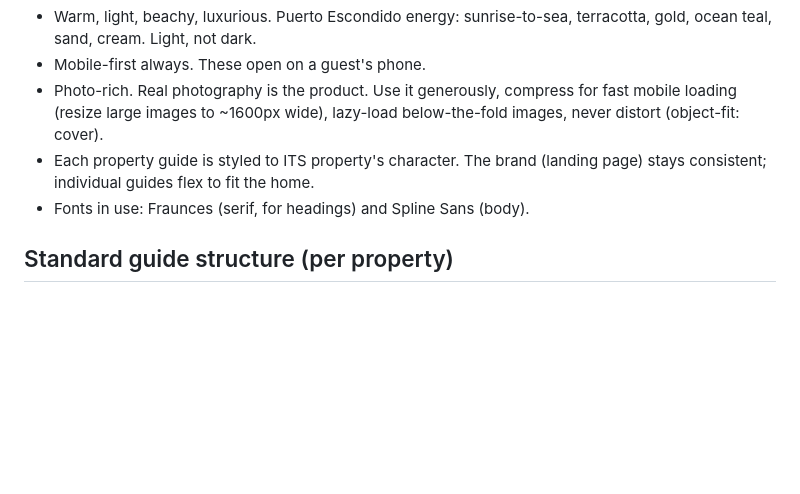
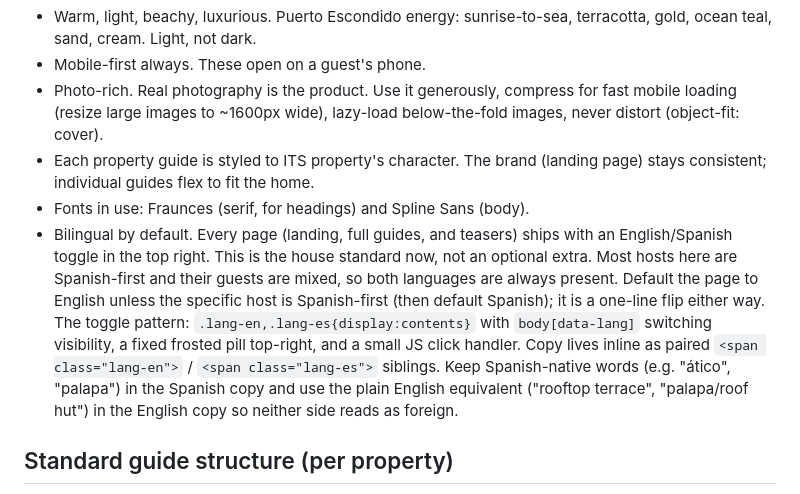
Before and after one commit to sacredjourneys/thewelcomelink, a Markdown page: CLAUDE.md, the part around the change. GitHub-like rendering; blank space fills up the shorter version.

```diff
--- a/CLAUDE.md
+++ b/CLAUDE.md
@@ -59,6 +59,7 @@ Two options to offer: (A) one-time build fee, host keeps it; (B) smaller build f
 - Photo-rich. Real photography is the product. Use it generously, compress for fast mobile loading (resize large images to ~1600px wide), lazy-load below-the-fold images, never distort (object-fit: cover).
 - Each property guide is styled to ITS property's character. The brand (landing page) stays consistent; individual guides flex to fit the home.
 - Fonts in use: Fraunces (serif, for headings) and Spline Sans (body).
+- Bilingual by default. Every page (landing, full guides, and teasers) ships with an English/Spanish toggle in the top right. This is the house standard now, not an optional extra. Most hosts here are Spanish-first and their guests are mixed, so both languages are always present. Default the page to English unless the specific host is Spanish-first (then default Spanish); it is a one-line flip either way. The toggle pattern: `.lang-en,.lang-es{display:contents}` with `body[data-lang]` switching visibility, a fixed frosted pill top-right, and a small JS click handler. Copy lives inline as paired `<span class="lang-en">` / `<span class="lang-es">` siblings. Keep Spanish-native words (e.g. "ático", "palapa") in the Spanish copy and use the plain English equivalent ("rooftop terrace", "palapa/roof hut") in the English copy so neither side reads as foreign.
 
 ## Standard guide structure (per property)
 
```
Also changed, not shown: TEASER-PLAYBOOK.md (+10 -0 lines).
